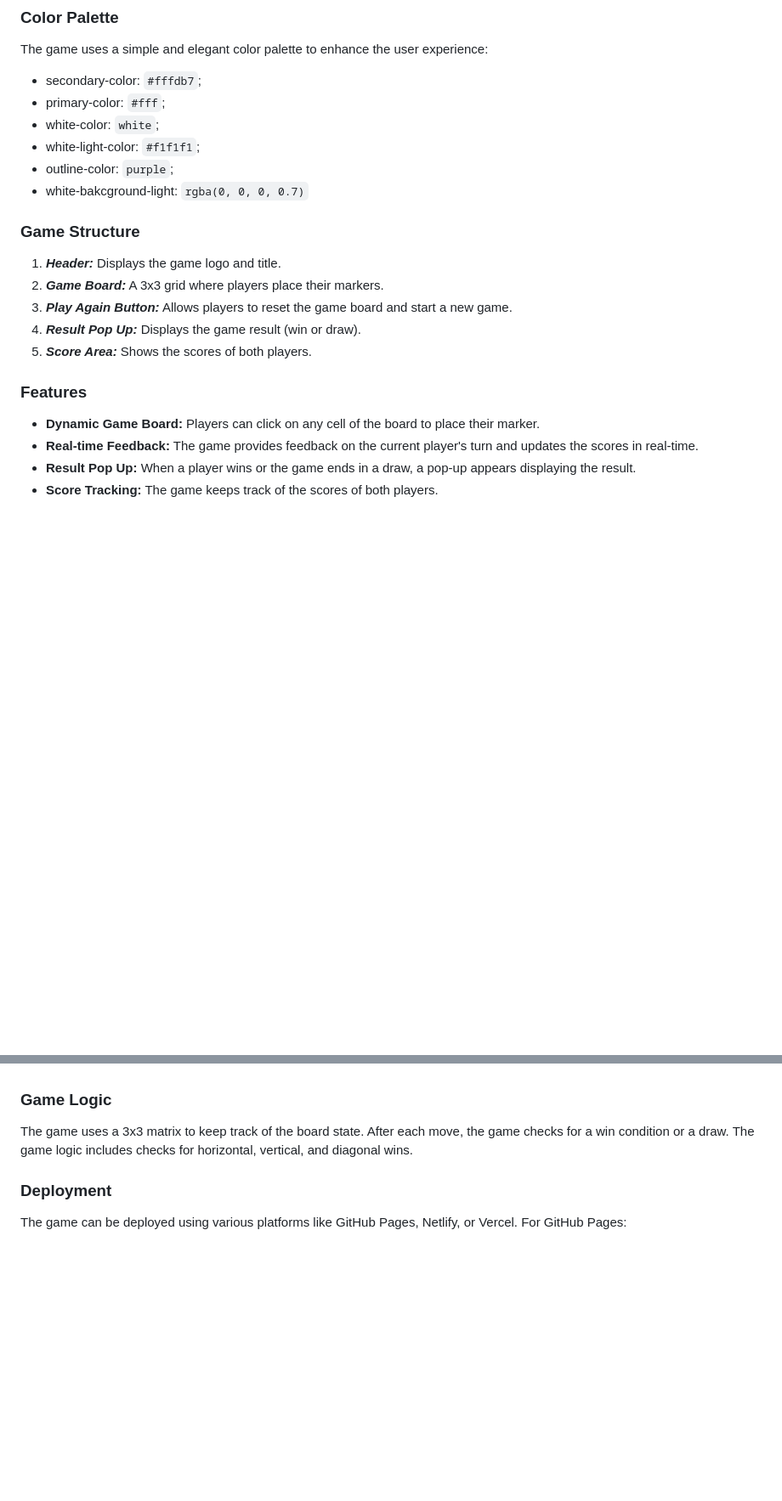
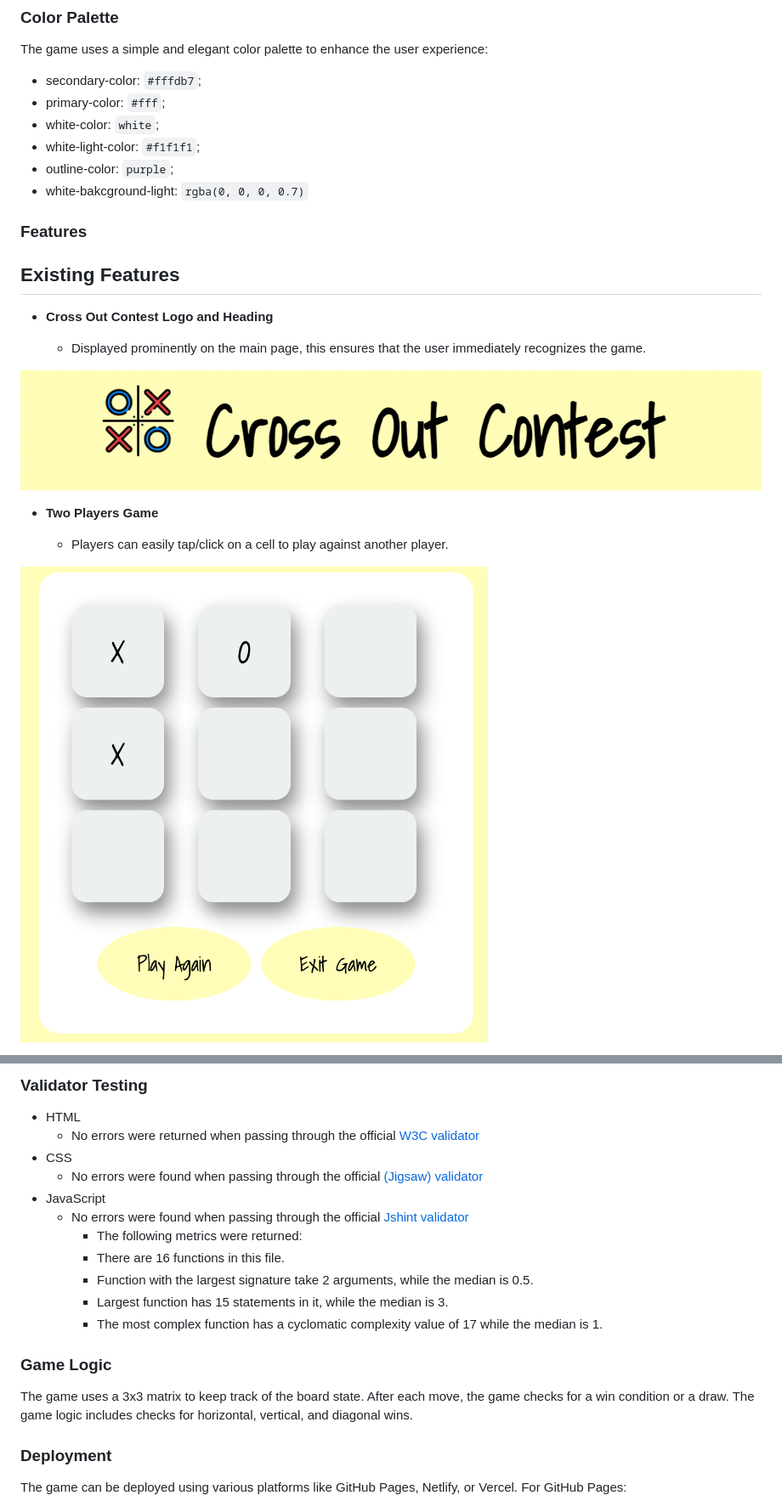
Before and after one commit to hirakhan95/Cross-Out-Contest, a Markdown page: README.md, 2 parts joined by grey strips. Shown at 85% size. Rendered like a GitHub page; blank space fills up the shorter version.

```diff
--- a/README.md
+++ b/README.md
@@ -37,18 +31,19 @@ The game uses a simple and elegant color palette to enhance the user experience:
 - outline-color: `purple`;
 - white-bakcground-light: `rgba(0, 0, 0, 0.7)`
 
-
-### Game Structure
-
-1. **_Header:_** Displays the game logo and title.
-2. **_Game Board:_** A 3x3 grid where players place their markers.
-3. **_Play Again Button:_** Allows players to reset the game board and start a new game.
-4. **_Result Pop Up:_** Displays the game result (win or draw).
-5. **_Score Area:_** Shows the scores of both players.
-
 ### Features
 
-- **Dynamic Game Board:** Players can click on any cell of the board to place their marker.
-- **Real-time Feedback:** The game provides feedback on the current player's turn and updates the scores in real-time.
-- **Result Pop Up:** When a player wins or the game ends in a draw, a pop-up appears displaying the result.
-- **Score Tracking:** The game keeps track of the scores of both players.
+## Existing Features
+
+- __Cross Out Contest Logo and Heading__
+
+  - Displayed prominently on the main page, this ensures that the user immediately recognizes the game.
+
+![Logo](assets/readme/logo-and-heading.png)
+
+- __Two Players Game__
+
+  - Players can easily tap/click on a cell to play against another player.
+
+![TwoPlayers](assets/readme/two-players.png)
+
@@ -55,3 +97,16 @@ The game uses a simple and elegant color palette to enhance the user experience:
+### Validator Testing
+
+- HTML
+    - No errors were returned when passing through the official [W3C validator](https://validator.w3.org/nu/?doc=https%3A%2F%2Fcode-institute-org.github.io%2Flove-maths%2F)
+- CSS
+    - No errors were found when passing through the official [(Jigsaw) validator](https://jigsaw.w3.org/css-validator/validator?uri=https%3A%2F%2Fvalidator.w3.org%2Fnu%2F%3Fdoc%3Dhttps%253A%252F%252Fcode-institute-org.github.io%252Flove-maths%252F&profile=css3svg&usermedium=all&warning=1&vextwarning=&lang=en)
+- JavaScript
+    - No errors were found when passing through the official [Jshint validator](https://jshint.com/)
+      - The following metrics were returned:
+      - There are 16 functions in this file.
+      - Function with the largest signature take 2 arguments, while the median is 0.5.
+      - Largest function has 15 statements in it, while the median is 3.
+      - The most complex function has a cyclomatic complexity value of 17 while the median is 1.
 
 ### Game Logic
 
```
Also changed, not shown: other parts of README.md (+51 -13 lines).
